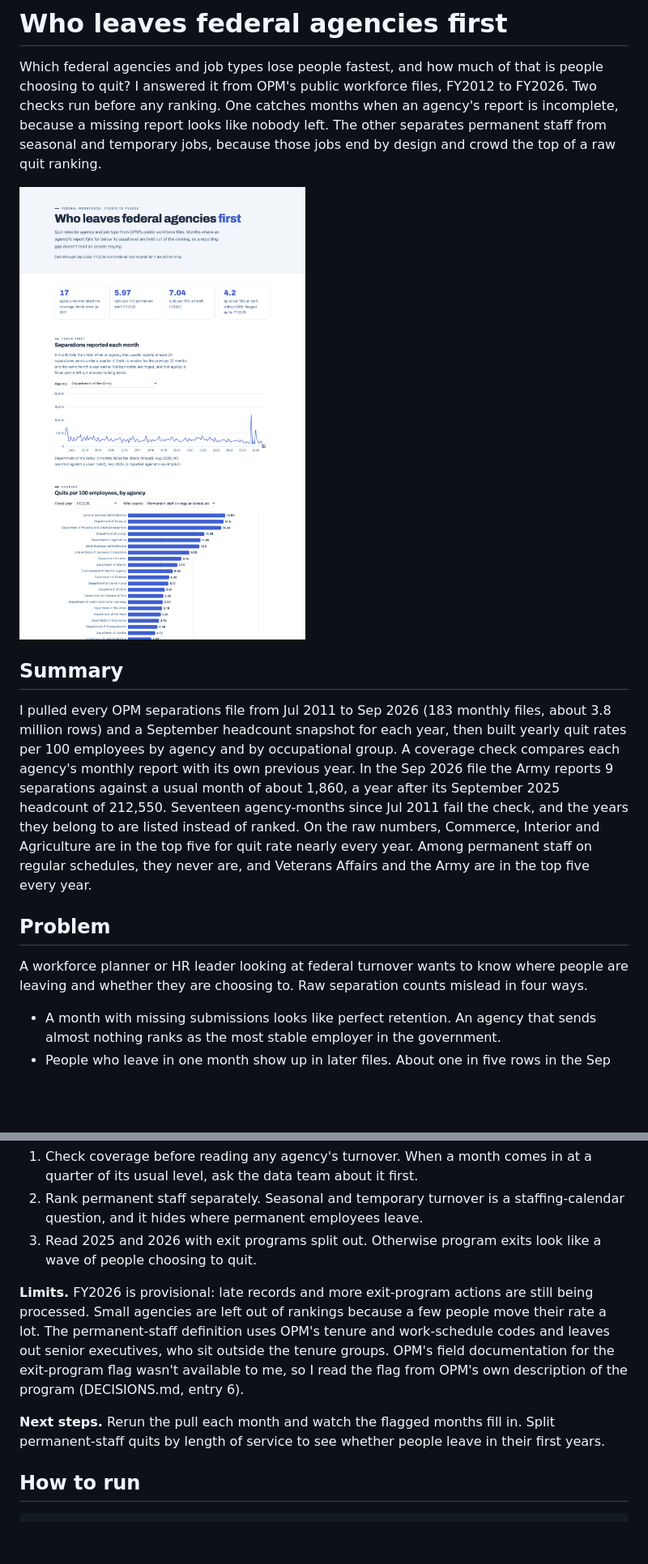
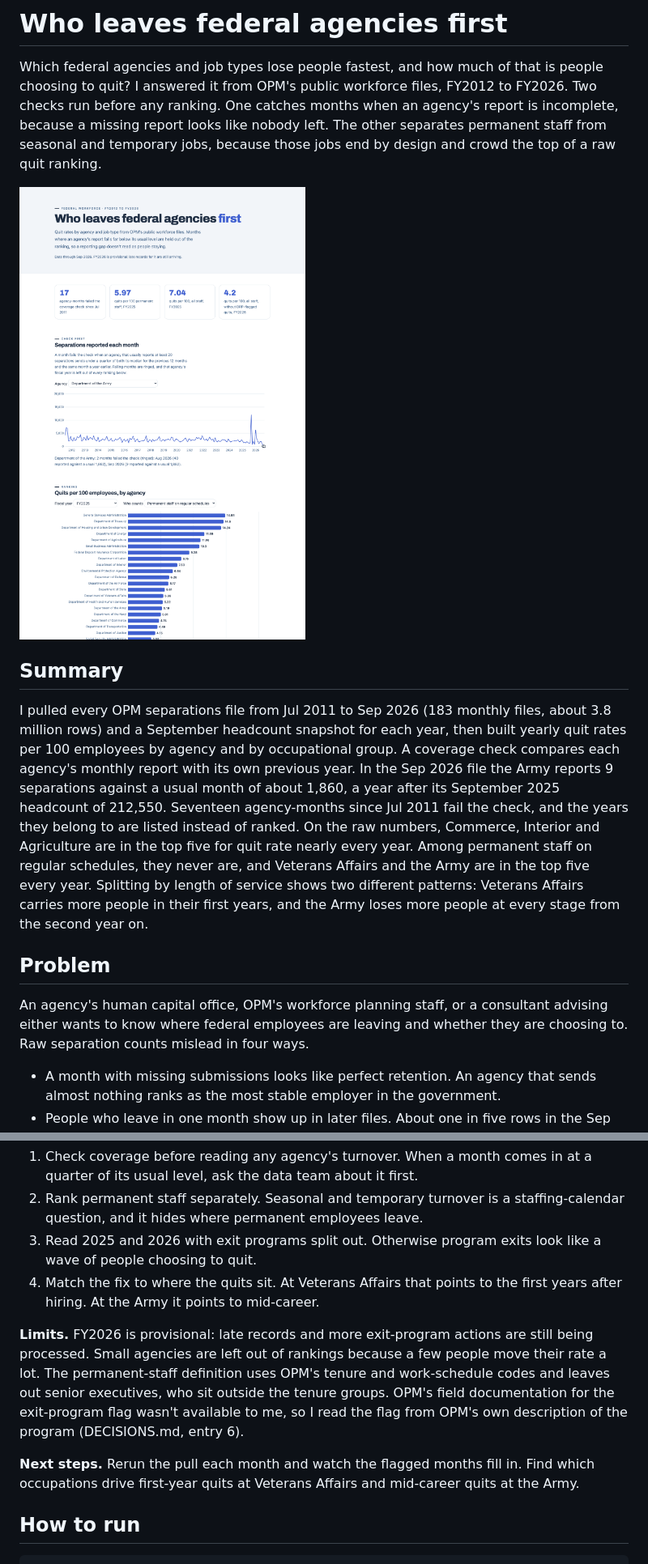
Before and after one commit to lorisca-analytics/federal-attrition-signals, a Markdown page: README.md, 2 parts joined by grey strips. Shown at 81% size. GitHub-like rendering; pictures changed too: docs/dashboard-light.png; blank space fills up the shorter version.

Commit message:
Add permanent-staff quits by length of service, name the readers

```diff
--- a/README.md
+++ b/README.md
@@ -6,11 +6,11 @@ Which federal agencies and job types lose people fastest, and how much of that i
 
 ## Summary
 
-I pulled every OPM separations file from Jul 2011 to Sep 2026 (183 monthly files, about 3.8 million rows) and a September headcount snapshot for each year, then built yearly quit rates per 100 employees by agency and by occupational group. A coverage check compares each agency's monthly report with its own previous year. In the Sep 2026 file the Army reports 9 separations against a usual month of about 1,860, a year after its September 2025 headcount of 212,550. Seventeen agency-months since Jul 2011 fail the check, and the years they belong to are listed instead of ranked. On the raw numbers, Commerce, Interior and Agriculture are in the top five for quit rate nearly every year. Among permanent staff on regular schedules, they never are, and Veterans Affairs and the Army are in the top five every year.
+I pulled every OPM separations file from Jul 2011 to Sep 2026 (183 monthly files, about 3.8 million rows) and a September headcount snapshot for each year, then built yearly quit rates per 100 employees by agency and by occupational group. A coverage check compares each agency's monthly report with its own previous year. In the Sep 2026 file the Army reports 9 separations against a usual month of about 1,860, a year after its September 2025 headcount of 212,550. Seventeen agency-months since Jul 2011 fail the check, and the years they belong to are listed instead of ranked. On the raw numbers, Commerce, Interior and Agriculture are in the top five for quit rate nearly every year. Among permanent staff on regular schedules, they never are, and Veterans Affairs and the Army are in the top five every year. Splitting by length of service shows two different patterns: Veterans Affairs carries more people in their first years, and the Army loses more people at every stage from the second year on.
 
 ## Problem
 
-A workforce planner or HR leader looking at federal turnover wants to know where people are leaving and whether they are choosing to. Raw separation counts mislead in four ways.
+An agency's human capital office, OPM's workforce planning staff, or a consultant advising either wants to know where federal employees are leaving and whether they are choosing to. Raw separation counts mislead in four ways.
 
 - A month with missing submissions looks like perfect retention. An agency that sends almost nothing ranks as the most stable employer in the government.
 - People who leave in one month show up in later files. About one in five rows in the Sep 2026 file is someone who left earlier.
@@ -69,10 +82,11 @@ What I'd tell a workforce planner:
 1. Check coverage before reading any agency's turnover. When a month comes in at a quarter of its usual level, ask the data team about it first.
 2. Rank permanent staff separately. Seasonal and temporary turnover is a staffing-calendar question, and it hides where permanent employees leave.
 3. Read 2025 and 2026 with exit programs split out. Otherwise program exits look like a wave of people choosing to quit.
+4. Match the fix to where the quits sit. At Veterans Affairs that points to the first years after hiring. At the Army it points to mid-career.
 
 **Limits.** FY2026 is provisional: late records and more exit-program actions are still being processed. Small agencies are left out of rankings because a few people move their rate a lot. The permanent-staff definition uses OPM's tenure and work-schedule codes and leaves out senior executives, who sit outside the tenure groups. OPM's field documentation for the exit-program flag wasn't available to me, so I read the flag from OPM's own description of the program (DECISIONS.md, entry 6).
 
-**Next steps.** Rerun the pull each month and watch the flagged months fill in. Split permanent-staff quits by length of service to see whether people leave in their first years.
+**Next steps.** Rerun the pull each month and watch the flagged months fill in. Find which occupations drive first-year quits at Veterans Affairs and mid-career quits at the Army.
 
 ## How to run
 
```
Also changed, not shown: other parts of README.md (+14 -1 lines), DATA_CONTRACT.md (+1 -0 lines), evidence.md (+1 -0 lines), 11 other files.
